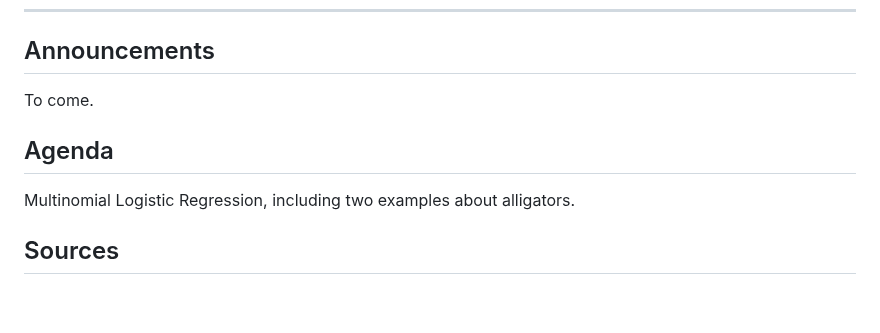
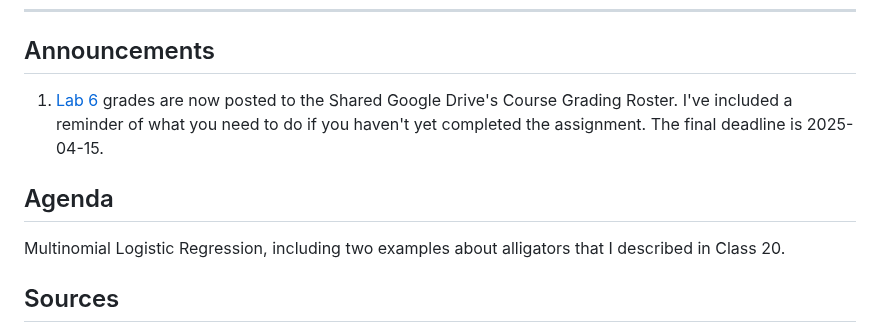
Before and after one commit to THOMASELOVE/432-classes-2025, a Markdown page: class21/README.md, the part around the change. Rendered like a GitHub page; blank space fills up the shorter version.

```diff
--- a/class21/README.md
+++ b/class21/README.md
@@ -14,11 +14,11 @@ Class | Date | HTML | Word | Quarto .qmd | Recording
 
 ## Announcements
 
-To come.
+1. [Lab 6](https://thomaselove.github.io/432-2025/lab6.html) grades are now posted to the Shared Google Drive's Course Grading Roster. I've included a reminder of what you need to do if you haven't yet completed the assignment. The final deadline is 2025-04-15.
 
 ## Agenda
 
-Multinomial Logistic Regression, including two examples about alligators.
+Multinomial Logistic Regression, including two examples about alligators that I described in Class 20.
 
 ## Sources
 
```
